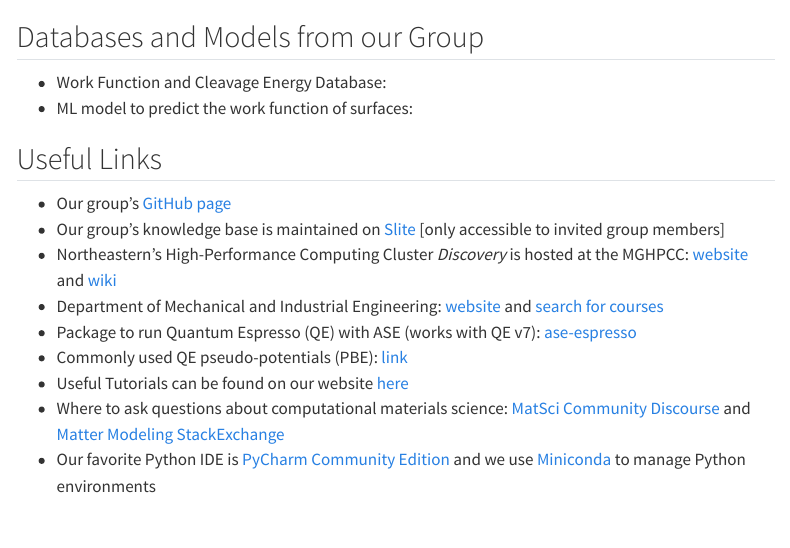
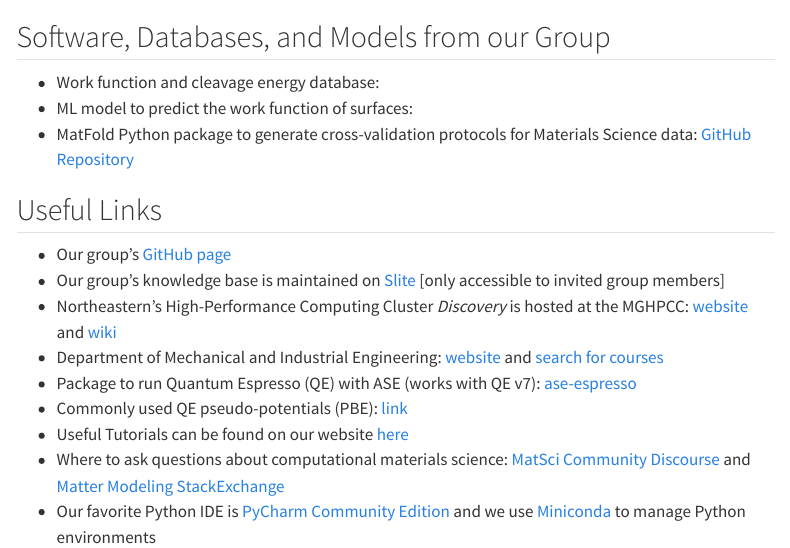
Before and after one commit to d2r2group/website, a Quarto document (content/resources.qmd): the page in a window 1100 px wide, from 310 px down. Rendered offline with R 4.5, knitr and Pandoc in place of Quarto, with nearby package versions; menus at the side of the page are left out; badge pictures from the web are left out.

Commit message:
Added MatFold repository links

```diff
--- a/content/resources.qmd
+++ b/content/resources.qmd
@@ -18,10 +18,11 @@
 
 {{< video https://www.youtube.com/embed/CFXp-rUTGAs?si=EErTTo8O7p1rcwrm >}}
 
-## Databases and Models from our Group
+## Software, Databases, and Models from our Group
 
-- Work Function and Cleavage Energy Database: [![DOI](https://zenodo.org/badge/DOI/10.5281/zenodo.10381505.svg)](https://doi.org/10.5281/zenodo.10381505)
+- Work function and cleavage energy database: [![DOI](https://zenodo.org/badge/DOI/10.5281/zenodo.10381505.svg)](https://doi.org/10.5281/zenodo.10381505)
 - ML model to predict the work function of surfaces: [![DOI](https://zenodo.org/badge/DOI/10.5281/zenodo.10449567.svg)](https://doi.org/10.5281/zenodo.10449567)
+- MatFold Python package to generate cross-validation protocols for Materials Science data: [GitHub Repository](https://github.com/d2r2group/MatFold)
 
 ## Useful Links
 
```
Also changed, not shown: content/biblio.bib (+1 -1 lines), content/papers.md.
